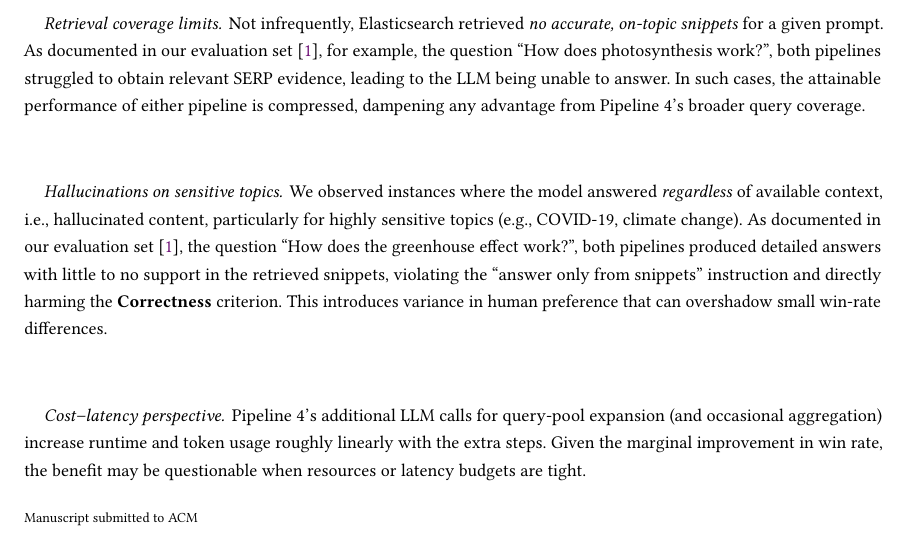
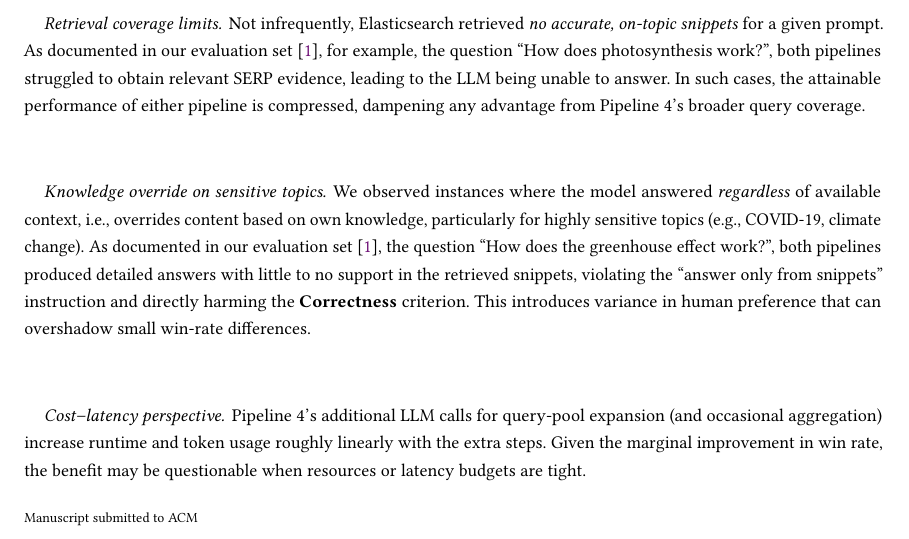
Before and after one commit to CuzImAram/slt_project, a LaTeX paper (paper/main.tex): part of page 6 of 9, cut so that both start at the same text. Compiled offline with pdfLaTeX.

Commit message:
replace hallucination with override

```diff
--- a/paper/main.tex
+++ b/paper/main.tex
@@ -445,9 +445,9 @@ the attainable performance of either pipeline is compressed, dampening any
 advantage from Pipeline~4’s broader query coverage.
 
 
-\paragraph{Hallucinations on sensitive topics.}
+\paragraph{Knowledge override on sensitive topics.}
 We observed instances where the model answered \emph{regardless} of available
-context, i.e., hallucinated content, particularly for highly sensitive topics
+context, i.e., overrides content based on own knowledge, particularly for highly sensitive topics
 (e.g., COVID-19, climate change). As documented in our evaluation set~\citep{eval}, the question “How does the greenhouse effect work?”, both pipelines
 produced detailed answers with little to no support in the retrieved snippets,
 violating the “answer only from snippets” instruction and directly harming the
```
Also changed, not shown: paper/main.tex (2 more changed lines).
